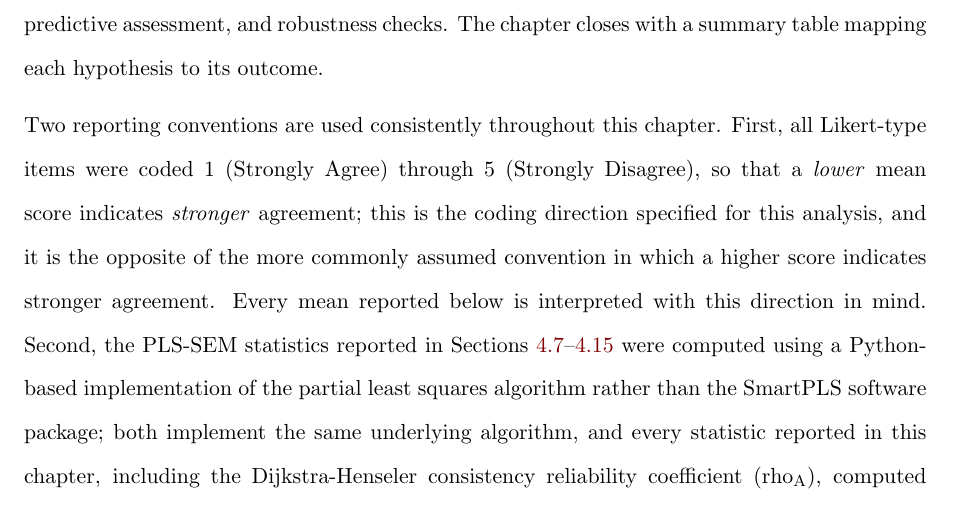
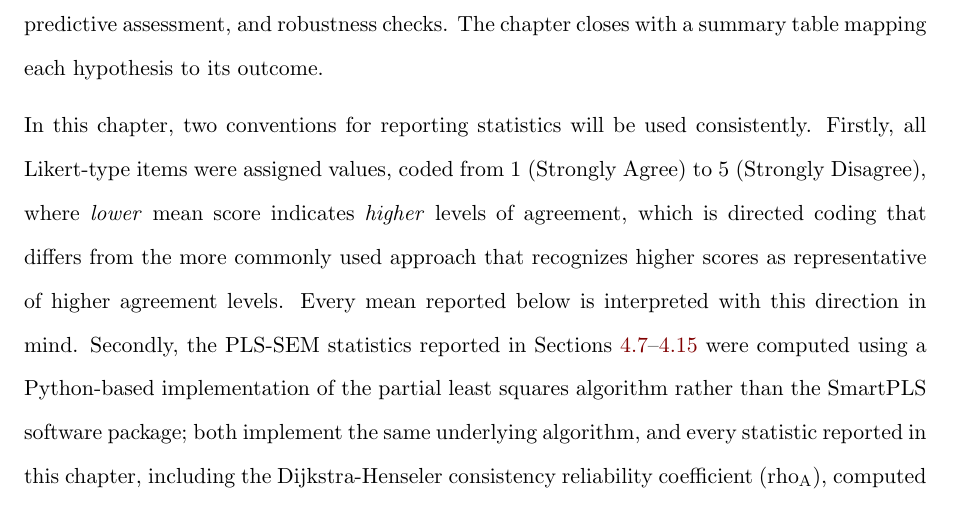
Before and after one commit to musa-zulu/Thesis-Final, a LaTeX thesis (Dissertation Template v2026.03/main.tex, which reads Dissertation Template v2026.03/ch4_results.tex): part of page 61 of 109, cut so that both start at the same text. Compiled offline with pdfLaTeX.

Commit message:
updated chapter 4

```diff
--- a/Dissertation Template v2026.03/ch4_results.tex
+++ b/Dissertation Template v2026.03/ch4_results.tex
@@ -8,7 +8,7 @@
 \label{sec:Ch4 Introduction}
 This chapter presents the results of the data analysis described in Chapter Three. The chapter follows the two-stage analytical strategy set out in Section~\ref{sec:Data Analysis}: it first reports the sample profile, data screening, descriptive statistics, reliability, common method bias, and preliminary Pearson correlations; it then reports the partial least squares structural equation model (PLS-SEM), covering the measurement model, discriminant validity, the choice of ROI specification, the structural model and hypothesis tests, effect sizes, the mediation test, control variable effects, predictive assessment, and robustness checks. The chapter closes with a summary table mapping each hypothesis to its outcome.
 
-Two reporting conventions are used consistently throughout this chapter. First, all Likert-type items were coded 1 (Strongly Agree) through 5 (Strongly Disagree), so that a \emph{lower} mean score indicates \emph{stronger} agreement; this is the coding direction specified for this analysis, and it is the opposite of the more commonly assumed convention in which a higher score indicates stronger agreement. Every mean reported below is interpreted with this direction in mind. Second, the PLS-SEM statistics reported in Sections~\ref{sec:Measurement Model}--\ref{sec:Robustness and Sensitivity Analysis} were computed using a Python-based implementation of the partial least squares algorithm rather than the SmartPLS software package; both implement the same underlying algorithm, and every statistic reported in this chapter, including the Dijkstra-Henseler consistency reliability coefficient (rho\textsubscript{A}), computed directly from the fitted model's outer weights and indicator correlation matrix using Dijkstra and Henseler's (2015) closed-form estimator \autocite{Dijkstra2015}, is reported alongside Cronbach's alpha and composite reliability (Dillon-Goldstein's rho) rather than in place of them.
+In this chapter, two conventions for reporting statistics will be used consistently. Firstly, all Likert-type items were assigned values, coded from 1 (Strongly Agree) to 5 (Strongly Disagree), where  \emph{lower} mean score indicates \emph{higher} levels of agreement, which is directed coding that differs from the more commonly used approach that recognizes higher scores as representative of higher agreement levels. Every mean reported below is interpreted with this direction in mind. Secondly, the PLS-SEM statistics reported in Sections~\ref{sec:Measurement Model}--\ref{sec:Robustness and Sensitivity Analysis} were computed using a Python-based implementation of the partial least squares algorithm rather than the SmartPLS software package; both implement the same underlying algorithm, and every statistic reported in this chapter, including the Dijkstra-Henseler consistency reliability coefficient (rho\textsubscript{A}), computed directly from the fitted model's outer weights and indicator correlation matrix using Dijkstra and Henseler's (2015) closed-form estimator \autocite{Dijkstra2015}, is reported alongside Cronbach's alpha and composite reliability (Dillon-Goldstein's rho) rather than in place of them.
 
 \section{Data Screening and Sample Profile}
 \label{sec:Data Screening and Sample Profile}
```
